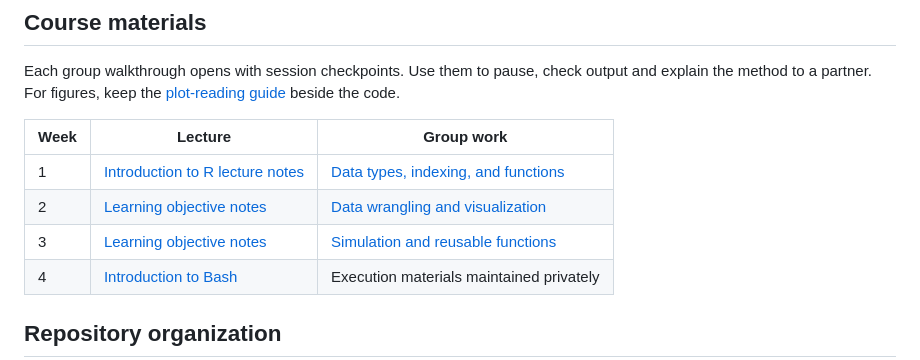
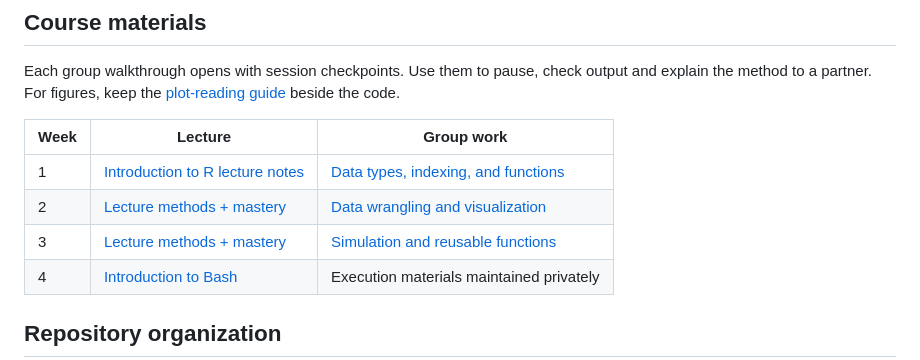
Before and after one commit to pskeffington/Dartmouth.HSE.Public, a Markdown page: README.md, the part around the change. Rendered like a GitHub page.

Commit message:
docs: link Week 2-3 mastery-focused lecture notes from repository home

```diff
--- a/README.md
+++ b/README.md
@@ -46,8 +46,8 @@ Each group walkthrough opens with session checkpoints. Use them to pause, check
 | Week | Lecture | Group work |
 | --- | --- | --- |
 | 1 | [Introduction to R lecture notes](02_Lecture_Notes/Week_1_Introduction_to_R_Lecture_Notes.md) | [Data types, indexing, and functions](03_Group_Work/Week_1_Group_Work_Narrative_Walkthrough.md) |
-| 2 | [Learning objective notes](02_Lecture_Notes/Week_2_Learning_Objective_Notes.md) | [Data wrangling and visualization](03_Group_Work/Week_2_Group_Work_Narrative_Walkthrough.md) |
-| 3 | [Learning objective notes](02_Lecture_Notes/Week_3_Learning_Objective_Notes.md) | [Simulation and reusable functions](03_Group_Work/Week_3_Group_Work_Narrative_Walkthrough.md) |
+| 2 | [Lecture methods + mastery](02_Lecture_Notes/Week_2_Assignment_Methods_Lecture_Notes.md) | [Data wrangling and visualization](03_Group_Work/Week_2_Group_Work_Narrative_Walkthrough.md) |
+| 3 | [Lecture methods + mastery](02_Lecture_Notes/Week_3_Assignment_Methods_Lecture_Notes.md) | [Simulation and reusable functions](03_Group_Work/Week_3_Group_Work_Narrative_Walkthrough.md) |
 | 4 | [Introduction to Bash](02_Lecture_Notes/Week_4_Introduction_to_Bash_Narrative_Walkthrough.md) | Execution materials maintained privately |
 
 ## Repository organization
```
